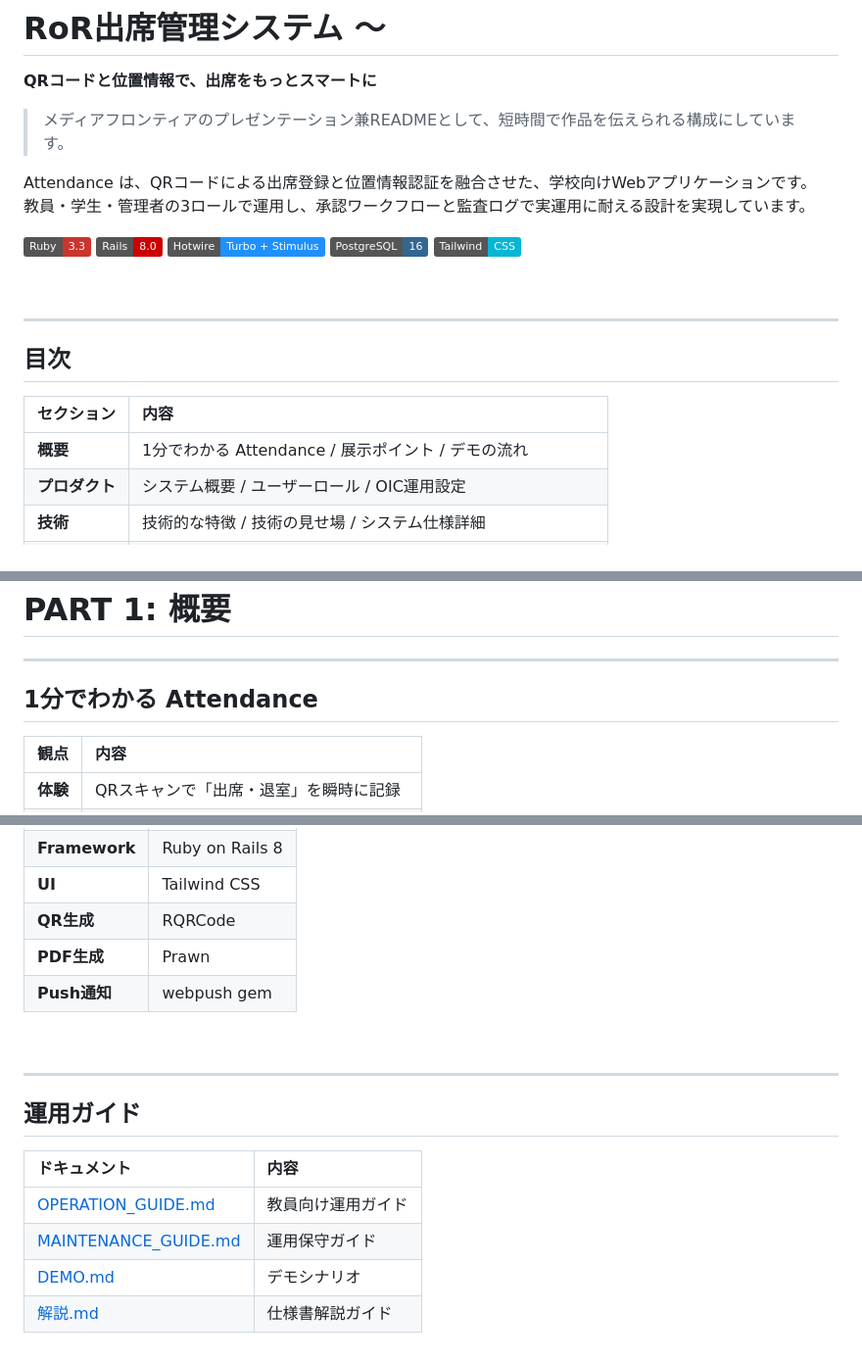
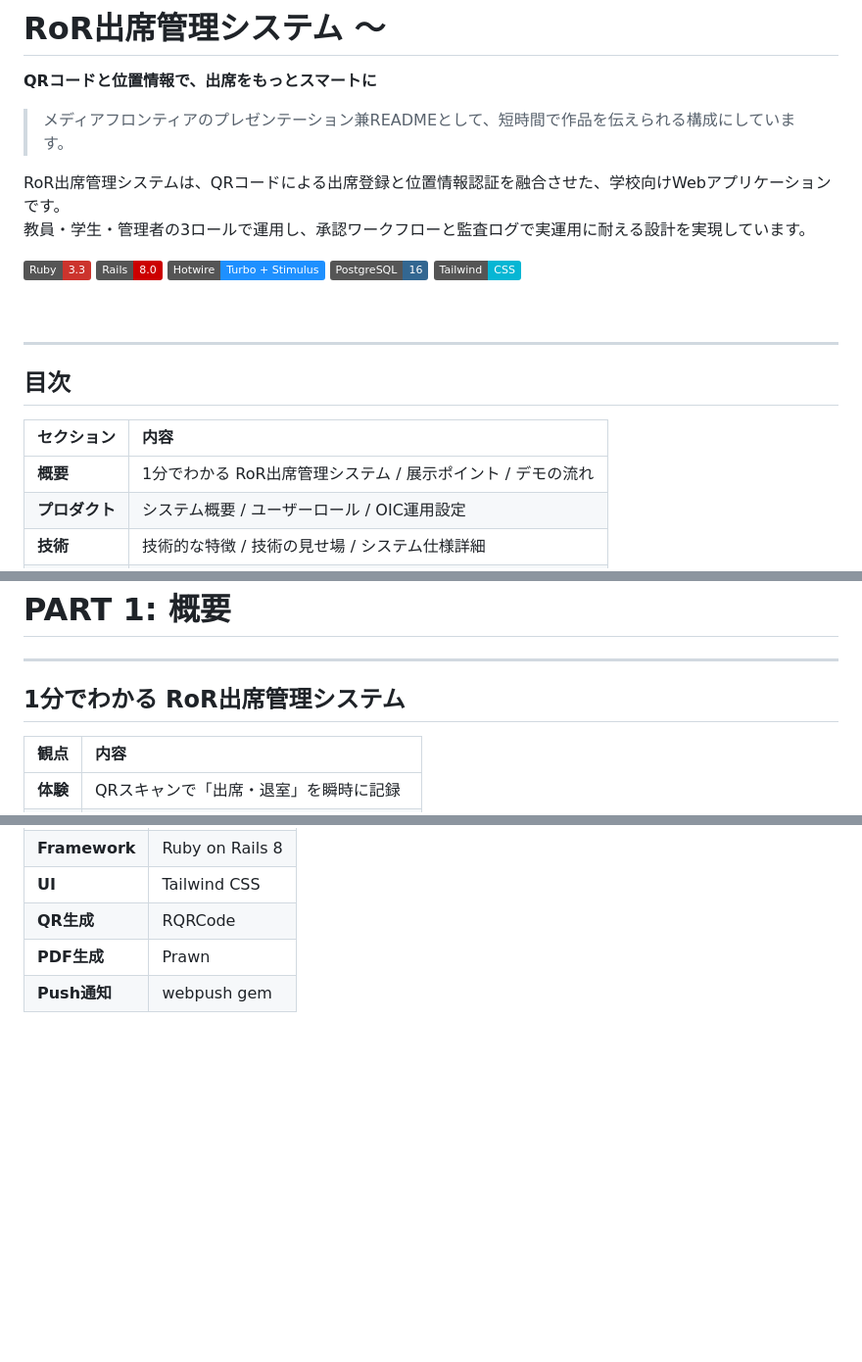
Before and after one commit to syusyusyusyu/Attendance, a Markdown page: 仕様書.md, 3 parts joined by grey strips. Shown at 98% size. Rendered like a GitHub page; badges without logos; blank space fills up the shorter version.

Commit message:
fix: ドキュメント内の「Attendance」を「RoR出席管理システム」に統一

```diff
--- a/仕様書.md
+++ b/仕様書.md
@@ -4,7 +4,7 @@
 
 > メディアフロンティアのプレゼンテーション兼READMEとして、短時間で作品を伝えられる構成にしています。
 
-Attendance は、QRコードによる出席登録と位置情報認証を融合させた、学校向けWebアプリケーションです。
+RoR出席管理システムは、QRコードによる出席登録と位置情報認証を融合させた、学校向けWebアプリケーションです。
 教員・学生・管理者の3ロールで運用し、承認ワークフローと監査ログで実運用に耐える設計を実現しています。
 
 ![Ruby](https://img.shields.io/badge/Ruby-3.3-CC342D?logo=ruby&logoColor=white)
@@ -21,7 +21,7 @@ Attendance は、QRコードによる出席登録と位置情報認証を融合
 
 | セクション | 内容 |
 |:---|:---|
-| **概要** | 1分でわかる Attendance / 展示ポイント / デモの流れ |
+| **概要** | 1分でわかる RoR出席管理システム / 展示ポイント / デモの流れ |
 | **プロダクト** | システム概要 / ユーザーロール / OIC運用設定 |
 | **技術** | 技術的な特徴 / 技術の見せ場 / システム仕様詳細 |
 | **設計** | 設計・DB・API・モジュール |
@@ -36,7 +36,7 @@ Attendance は、QRコードによる出席登録と位置情報認証を融合
 
 ---
 
-## 1分でわかる Attendance
+## 1分でわかる RoR出席管理システム
 
 | 観点 | 内容 |
 |:---|:---|
@@ -909,16 +909,3 @@ bin/render-build.sh
 | **QR生成** | RQRCode |
 | **PDF生成** | Prawn |
 | **Push通知** | webpush gem |
-
-<br>
-
----
-
-## 運用ガイド
-
-| ドキュメント | 内容 |
-|:---|:---|
-| [OPERATION_GUIDE.md](OPERATION_GUIDE.md) | 教員向け運用ガイド |
-| [MAINTENANCE_GUIDE.md](MAINTENANCE_GUIDE.md) | 運用保守ガイド |
-| [DEMO.md](DEMO.md) | デモシナリオ |
-| [解説.md](解説.md) | 仕様書解説ガイド |
```
